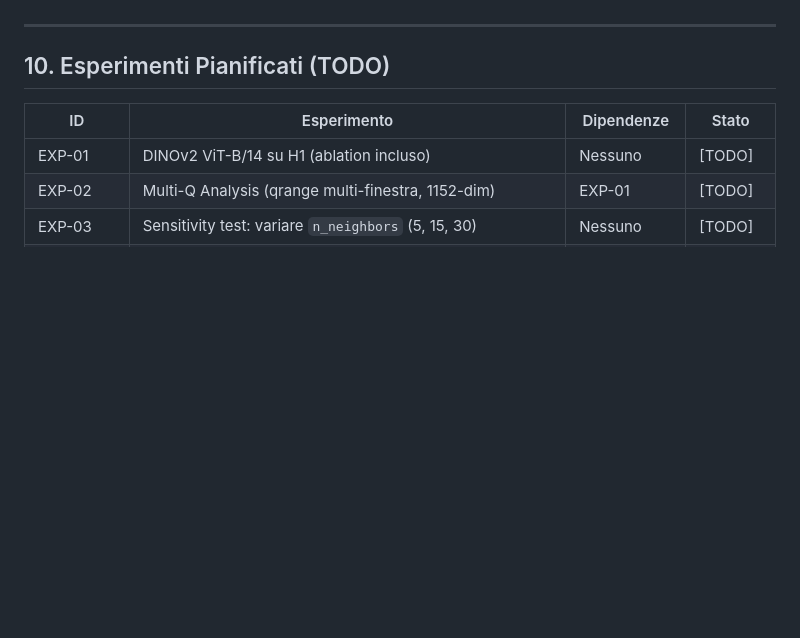
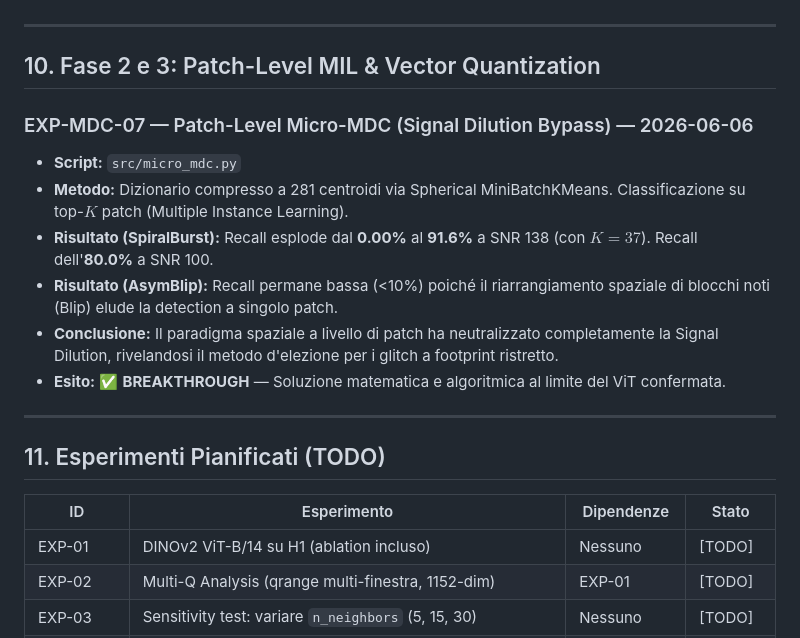
Before and after one commit to lucacirfeta/dante-gravi-signal-ml, a Markdown page: project_memory/experiment_index.md, the part around the change. GitHub-like rendering; blank space fills up the shorter version.

```diff
--- a/project_memory/experiment_index.md
+++ b/project_memory/experiment_index.md
@@ -293,7 +293,19 @@ Eseguito in sessione 2026-05-10/11. Dati in `data/embeddings/` (legacy path):
 
 ---
 
-## 10. Esperimenti Pianificati (TODO)
+## 10. Fase 2 e 3: Patch-Level MIL & Vector Quantization
+
+### EXP-MDC-07 — Patch-Level Micro-MDC (Signal Dilution Bypass) — 2026-06-06
+- **Script:** `src/micro_mdc.py`
+- **Metodo:** Dizionario compresso a 281 centroidi via Spherical MiniBatchKMeans. Classificazione su top-$K$ patch (Multiple Instance Learning).
+- **Risultato (SpiralBurst):** Recall esplode dal **0.00%** al **91.6%** a SNR 138 (con $K=37$). Recall dell'**80.0%** a SNR 100.
+- **Risultato (AsymBlip):** Recall permane bassa (<10%) poiché il riarrangiamento spaziale di blocchi noti (Blip) elude la detection a singolo patch.
+- **Conclusione:** Il paradigma spaziale a livello di patch ha neutralizzato completamente la Signal Dilution, rivelandosi il metodo d'elezione per i glitch a footprint ristretto.
+- **Esito:** ✅ **BREAKTHROUGH** — Soluzione matematica e algoritmica al limite del ViT confermata.
+
+---
+
+## 11. Esperimenti Pianificati (TODO)
 
 | ID | Esperimento | Dipendenze | Stato |
 |----|-------------|-----------|-------|
```
Also changed, not shown: RESULTS.md (+22 -0 lines).
